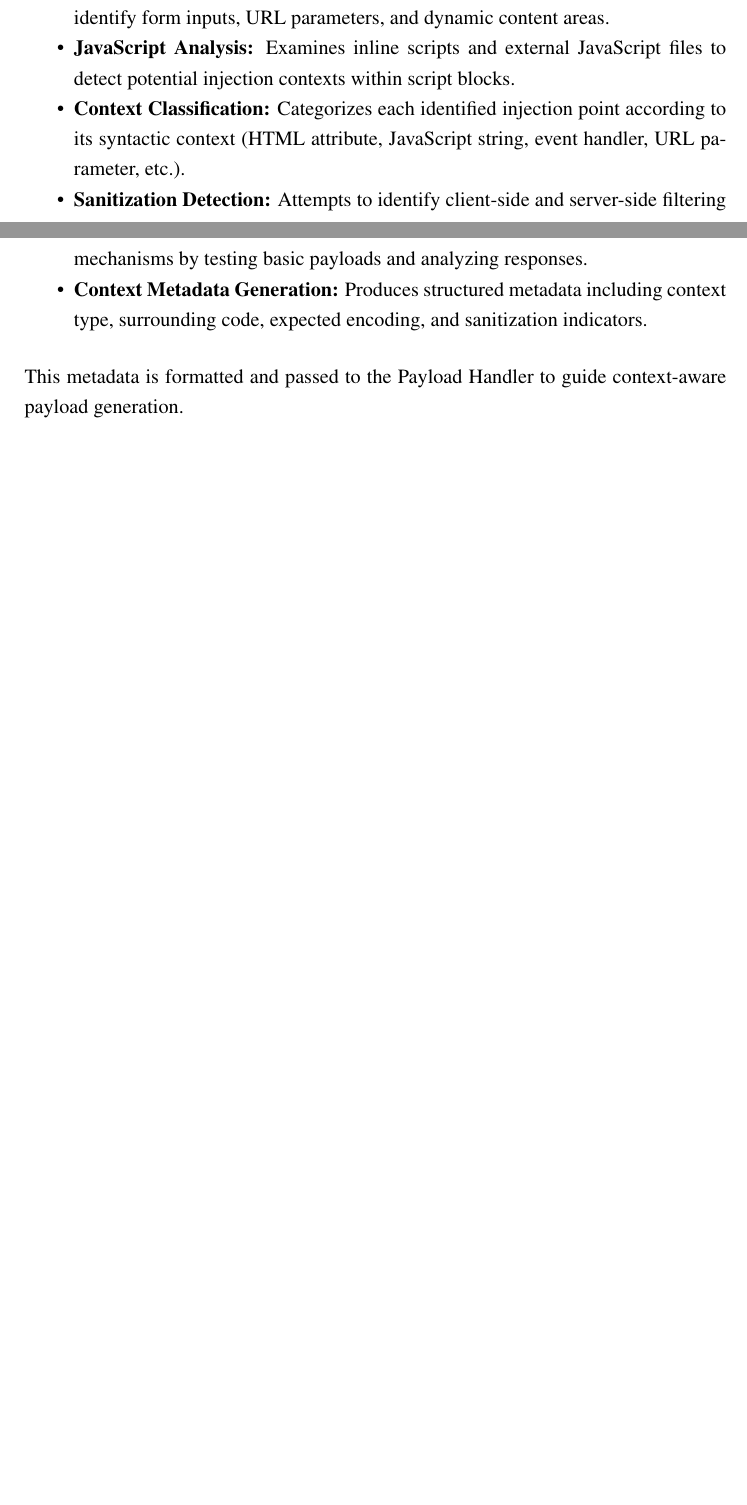
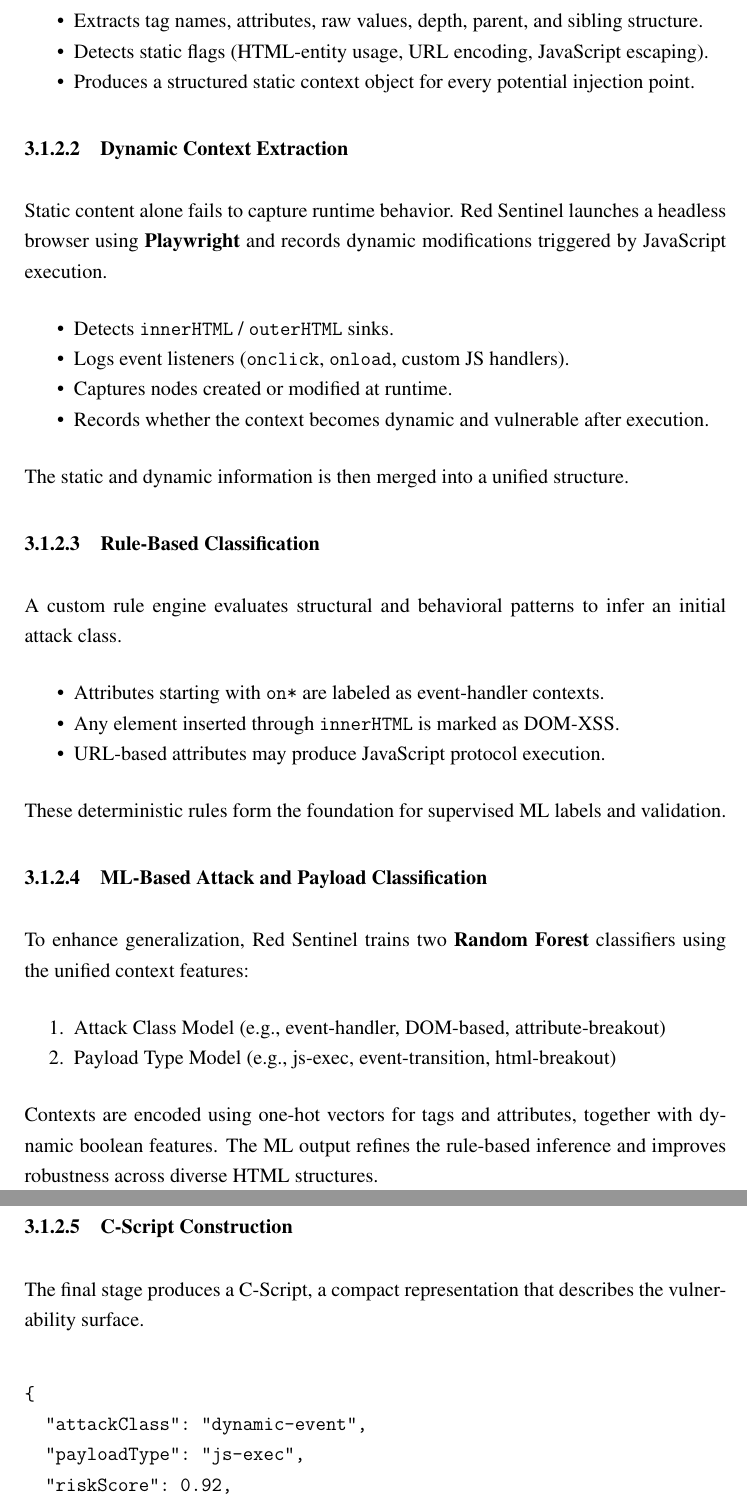
Before and after one commit to redsenital/documentation, a LaTeX thesis (reports/midterm/main.tex, which reads reports/midterm/chapters/methodology.tex): two parts of pages 23 and 24 of 41 before the commit and two parts of pages 24 and 25 of 43 after it, joined at a grey line, cut at the place of the change, the shorter picture padded with empty space. Compiled offline with pdfLaTeX.

Commit message:
add context aware

```diff
--- a/reports/midterm/chapters/methodology.tex
+++ b/reports/midterm/chapters/methodology.tex
@@ -159,14 +163,58 @@ The Context Module is responsible for analyzing target web applications to ident
 
 \begin{itemize}
-    \item \textbf{HTML Parsing:} Analyzes the Document Object Model (DOM) structure to identify form inputs, URL parameters, and dynamic content areas.
-
-    \item \textbf{JavaScript Analysis:} Examines inline scripts and external JavaScript files to detect potential injection contexts within script blocks.
-
-    \item \textbf{Context Classification:} Categorizes each identified injection point according to its syntactic context (HTML attribute, JavaScript string, event handler, URL parameter, etc.).
-
-    \item \textbf{Sanitization Detection:} Attempts to identify client-side and server-side filtering mechanisms by testing basic payloads and analyzing responses.
-
-    \item \textbf{Context Metadata Generation:} Produces structured metadata including context type, surrounding code, expected encoding, and sanitization indicators.
+    \item Extracts tag names, attributes, raw values, depth, parent, and sibling structure.
+    \item Detects static flags (HTML-entity usage, URL encoding, JavaScript escaping).
+    \item Produces a structured static context object for every potential injection point.
 \end{itemize}
 
-This metadata is formatted and passed to the Payload Handler to guide context-aware payload generation.
+\subsubsection{Dynamic Context Extraction}
+
+Static content alone fails to capture runtime behavior. Red Sentinel launches a headless browser using \textbf{Playwright} and records dynamic modifications triggered by JavaScript execution.
+
+\begin{itemize}
+    \item Detects \texttt{innerHTML} / \texttt{outerHTML} sinks.
+    \item Logs event listeners (\texttt{onclick}, \texttt{onload}, custom JS handlers).
+    \item Captures nodes created or modified at runtime.
+    \item Records whether the context becomes dynamic and vulnerable after execution.
+\end{itemize}
+
+The static and dynamic information is then merged into a unified structure.
+
+\subsubsection{Rule-Based Classification}
+
+A custom rule engine evaluates structural and behavioral patterns to infer an initial attack class.
+
+\begin{itemize}
+    \item Attributes starting with \texttt{on*} are labeled as event-handler contexts.
+    \item Any element inserted through \texttt{innerHTML} is marked as DOM-XSS.
+    \item URL-based attributes may produce JavaScript protocol execution.
+\end{itemize}
+
+These deterministic rules form the foundation for supervised ML labels and validation.
+
+\subsubsection{ML-Based Attack and Payload Classification}
+
+To enhance generalization, Red Sentinel trains two \textbf{Random Forest} classifiers using the unified context features:
+
+\begin{enumerate}
+    \item Attack Class Model (e.g., event-handler, DOM-based, attribute-breakout)
+    \item Payload Type Model (e.g., js-exec, event-transition, html-breakout)
+\end{enumerate}
+
+Contexts are encoded using one-hot vectors for tags and attributes, together with dynamic boolean features.
+The ML output refines the rule-based inference and improves robustness across diverse HTML structures.
+
+\subsubsection{C-Script Construction}
+
+The final stage produces a C-Script, a compact representation that describes the vulnerability surface.
+
+\begin{verbatim}
+{
+  "attackClass": "dynamic-event",
+  "payloadType": "js-exec",
+  "riskScore": 0.92,
+  "sink": "innerHTML",
+  "allowedChars": "<>'\"/`",
+  "isDynamic": true
+}
+\end{verbatim}
```
Also changed, not shown: reports/midterm/main.pdf, reports/midterm/chapters/methodology.tex (28 more changed lines).
